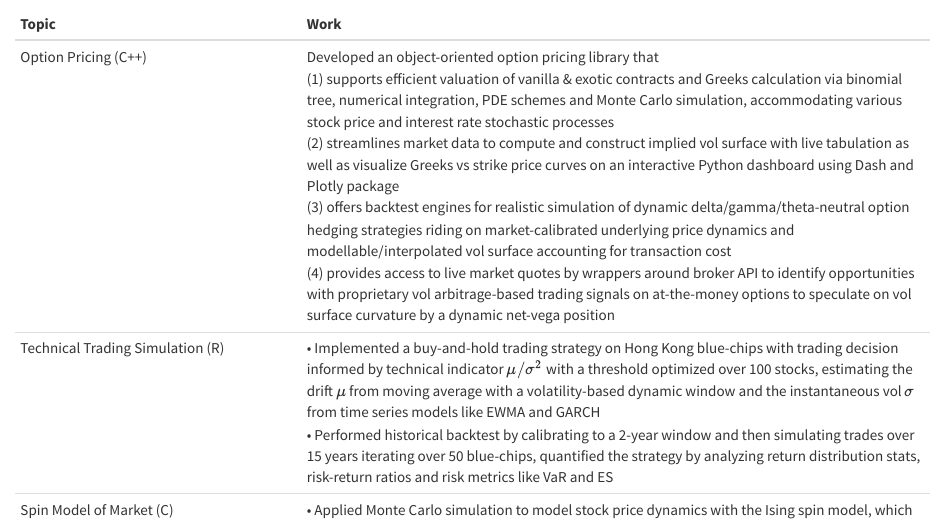
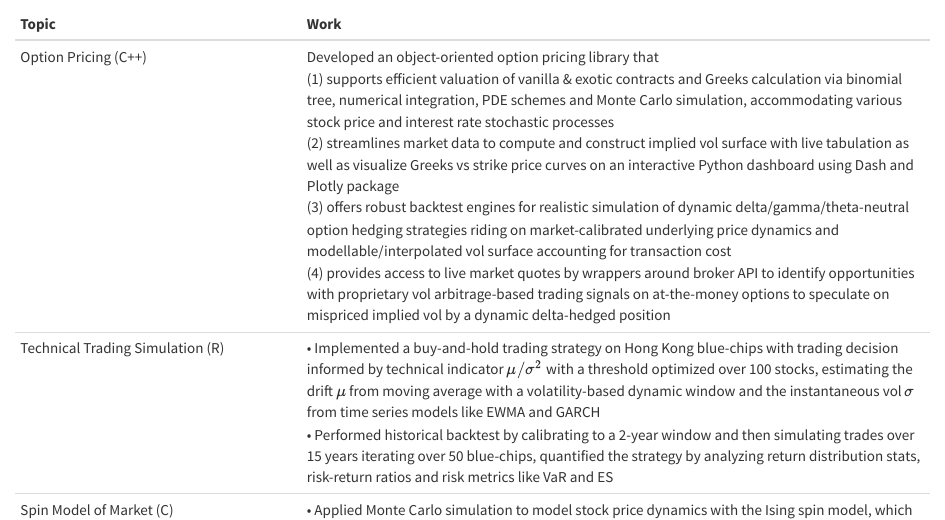
Before and after one commit to frankieycy/frankieycy.github.io, an R Markdown document (Rmd/index.Rmd): the page in a window 1100 px wide, from 180 px down. The pictures show the output file index.html that the author committed with the source, opened offline.

Commit message:
0618 updates

```diff
--- a/Rmd/index.Rmd
+++ b/Rmd/index.Rmd
@@ -29,7 +29,7 @@ output:
 
 | Topic | Work |
 | ----- | ----------- |
-| Option Pricing (C++) | Developed an object-oriented option pricing library that<br>(1) supports efficient valuation of vanilla & exotic contracts and Greeks calculation via binomial tree, numerical integration, PDE schemes and Monte Carlo simulation, accommodating various stock price and interest rate stochastic processes<br>(2) streamlines market data to compute and construct implied vol surface with live tabulation as well as visualize Greeks vs strike price curves on an interactive Python dashboard using Dash and Plotly package<br>(3) offers backtest engines for realistic simulation of dynamic delta/gamma/theta-neutral option hedging strategies riding on market-calibrated underlying price dynamics and modellable/interpolated vol surface accounting for transaction cost<br>(4) provides access to live market quotes by wrappers around broker API to identify opportunities with proprietary vol arbitrage-based trading signals on at-the-money options to speculate on vol surface curvature by a dynamic net-vega position |
+| Option Pricing (C++) | Developed an object-oriented option pricing library that<br>(1) supports efficient valuation of vanilla & exotic contracts and Greeks calculation via binomial tree, numerical integration, PDE schemes and Monte Carlo simulation, accommodating various stock price and interest rate stochastic processes<br>(2) streamlines market data to compute and construct implied vol surface with live tabulation as well as visualize Greeks vs strike price curves on an interactive Python dashboard using Dash and Plotly package<br>(3) offers robust backtest engines for realistic simulation of dynamic delta/gamma/theta-neutral option hedging strategies riding on market-calibrated underlying price dynamics and modellable/interpolated vol surface accounting for transaction cost<br>(4) provides access to live market quotes by wrappers around broker API to identify opportunities with proprietary vol arbitrage-based trading signals on at-the-money options to speculate on mispriced implied vol by a dynamic delta-hedged position |
 | Technical Trading Simulation (R) | • Implemented a buy-and-hold trading strategy on Hong Kong blue-chips with trading decision informed by technical indicator $\mu/\sigma^2$ with a threshold optimized over 100 stocks, estimating the drift $\mu$ from moving average with a volatility-based dynamic window and the instantaneous vol $\sigma$ from time series models like EWMA and GARCH<br>• Performed historical backtest by calibrating to a 2-year window and then simulating trades over 15 years iterating over 50 blue-chips, quantified the strategy by analyzing return distribution stats, risk-return ratios and risk metrics like VaR and ES |
 | Spin Model of Market (C) | • Applied Monte Carlo simulation to model stock price dynamics with the Ising spin model, which consists of discrete-state coupled spins with stochastic flip decisions depending on the mean-field spin, historical states and neighboring spin grids to realistically mimic the stock market with interacting traders psychologically impacted by broad market sentiment<br>• Performed statistical tests on resemblance to real stock prices in terms of non-normality, tail distribution and autocorrelation<br>• Calibrated parameters to generate “stylized facts” of asset like heavy-tailed returns, long memory and volatility clustering<br> |
 
```
Also changed, not shown: index.html.
